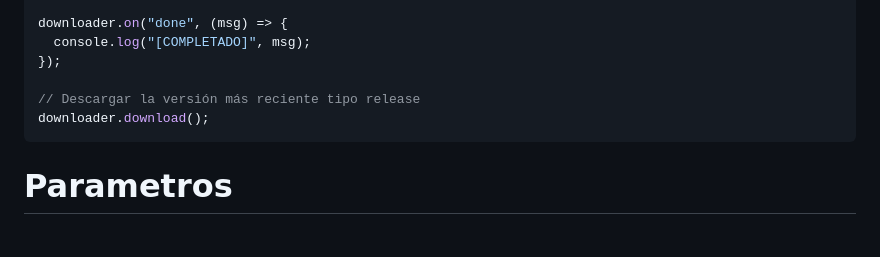
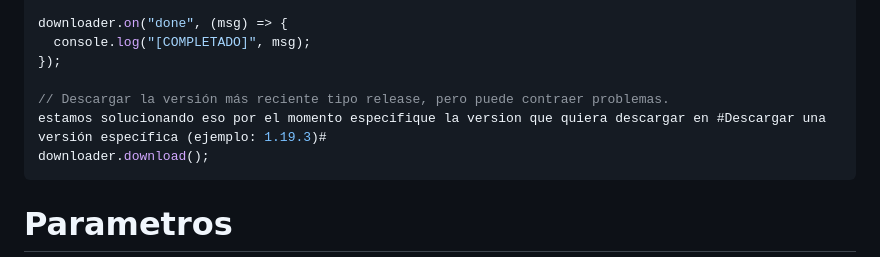
Before and after one commit to NovaStepStudios/Minecraft-Core-Master, a Markdown page: README.md, the part around the change. Rendered like a GitHub page; blank space fills up the shorter version.

````diff
--- a/README.md
+++ b/README.md
@@ -41,7 +41,8 @@ downloader.on("done", (msg) => {
   console.log("[COMPLETADO]", msg);
 });
 
-// Descargar la versión más reciente tipo release
+// Descargar la versión más reciente tipo release, pero puede contraer problemas.
+estamos solucionando eso por el momento especifique la version que quiera descargar en #Descargar una versión específica (ejemplo: 1.19.3)#
 downloader.download();
 ```
 # Parametros
````
